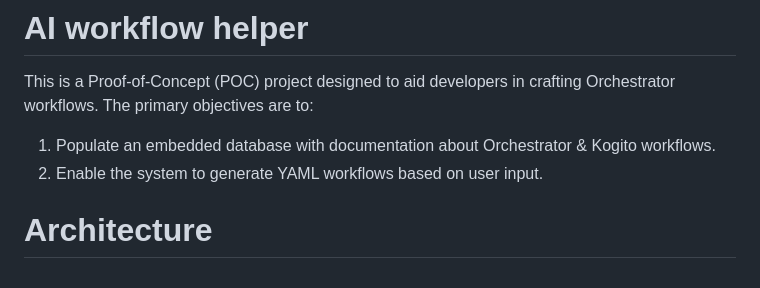
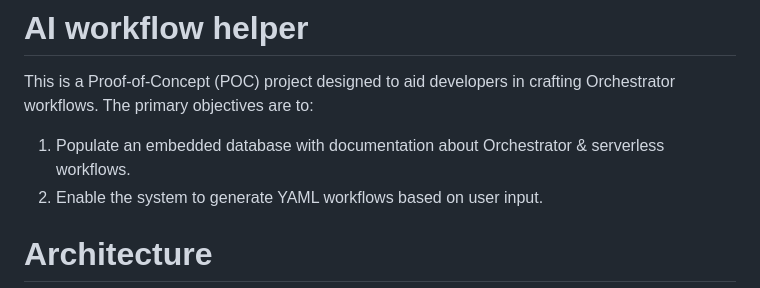
Before and after one commit to parodos-dev/ai-workflow-helper, a Markdown page: Readme.md, the part around the change. GitHub-like rendering.

```diff
--- a/Readme.md
+++ b/Readme.md
@@ -3,7 +3,7 @@
 This is a Proof-of-Concept (POC) project designed to aid developers in crafting
 Orchestrator workflows. The primary objectives are to:
 
-1. Populate an embedded database with documentation about Orchestrator & Kogito
+1. Populate an embedded database with documentation about Orchestrator & serverless
    workflows.
 2. Enable the system to generate YAML workflows based on user input.
 
```
